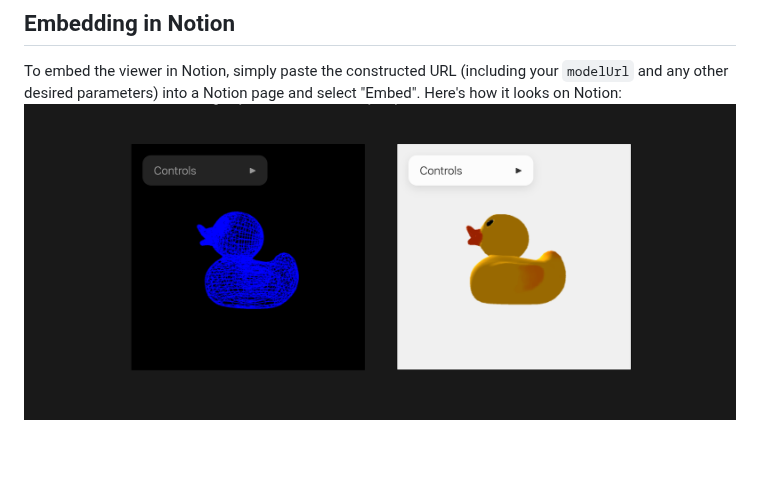
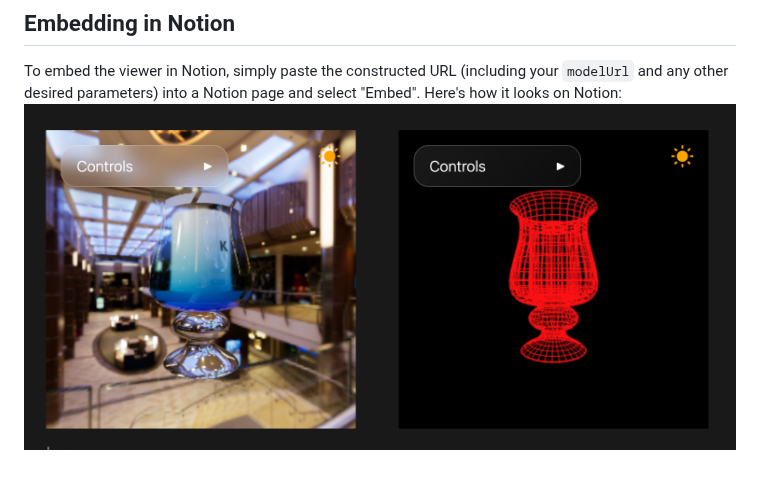
Before and after one commit to Abhinay1997/Notion3DViewer, a Markdown page: README.md, the part around the change. Rendered like a GitHub page.

```diff
--- a/README.md
+++ b/README.md
@@ -65,4 +65,4 @@ Sample duck.glb credits to KhronosGroup! Thanks team!
 ## Embedding in Notion
 
 To embed the viewer in Notion, simply paste the constructed URL (including your `modelUrl` and any other desired parameters) into a Notion page and select "Embed". Here's how it looks on Notion:
-![notion](https://github.com/Abhinay1997/Notion3DViewer/blob/main/assets/notion_iframe.png?raw=true)
+![notion](https://github.com/Abhinay1997/Notion3DViewer/blob/main/assets/lighting_added.png?raw=true)
```
